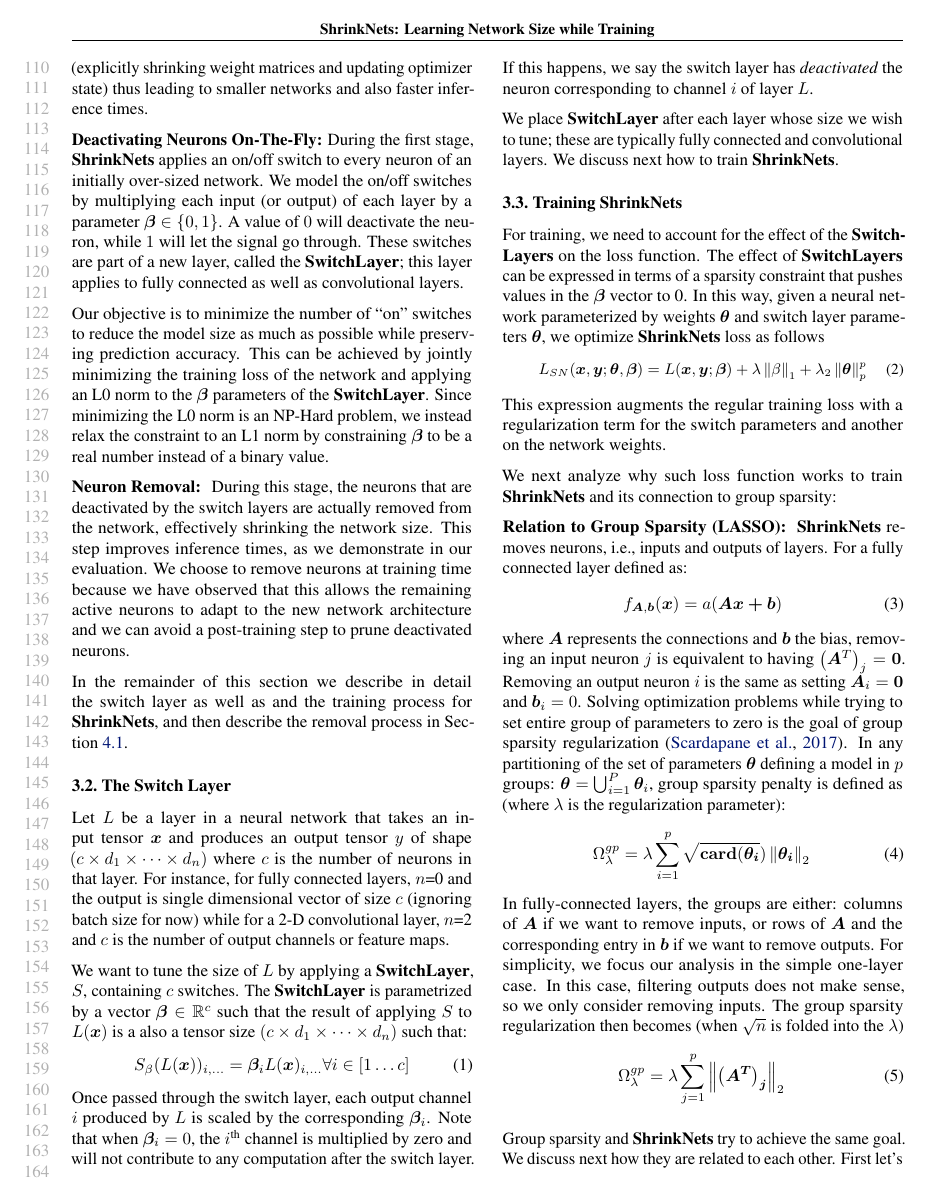
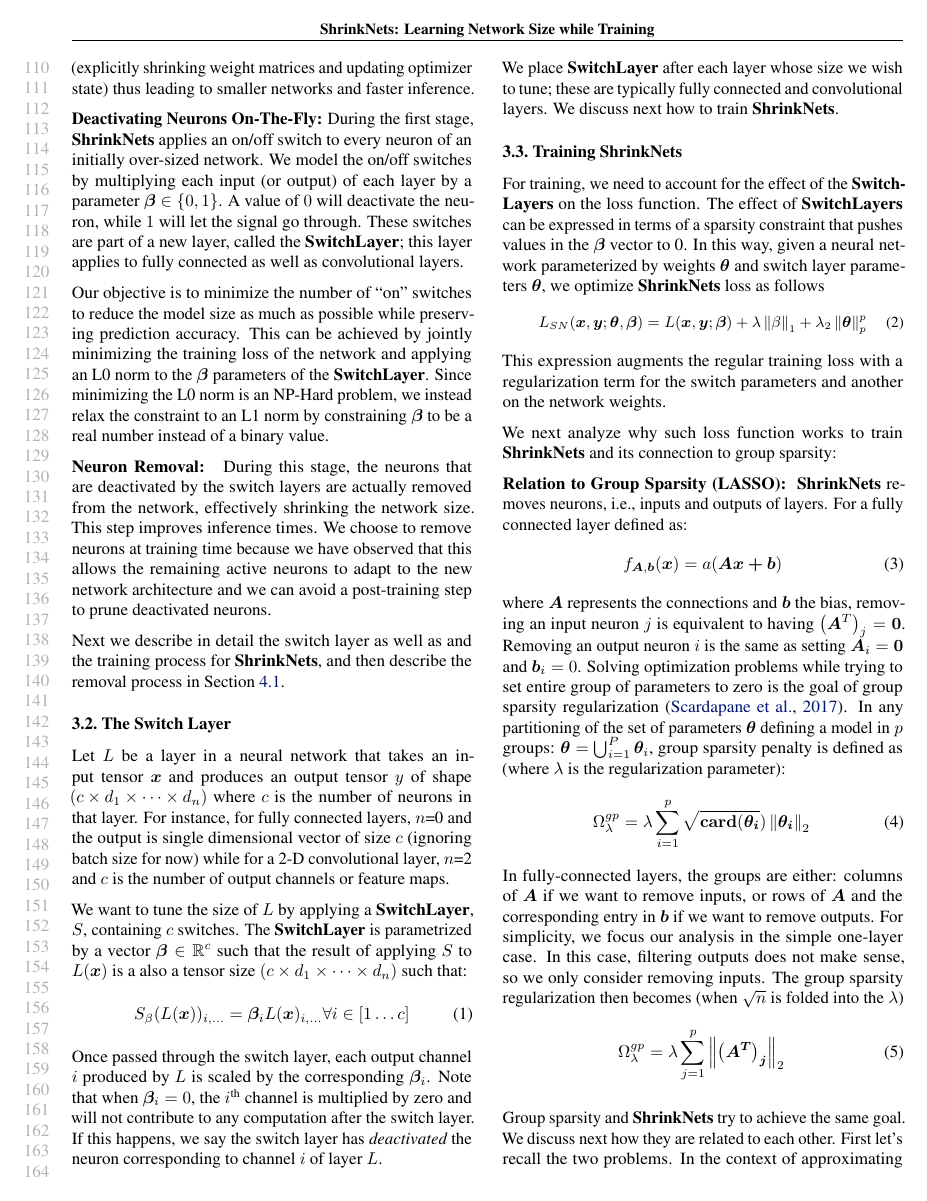
Before and after one commit to mitdbg/fastdeepnets, a LaTeX paper (paper/ICML/paper.tex, which reads paper/ICML/approach.tex): page 3 of 10. Compiled offline with pdfLaTeX.

Commit message:
pass on s3

```diff
--- a/paper/ICML/approach.tex
+++ b/paper/ICML/approach.tex
@@ -16,7 +17,7 @@ The first stage identifies neurons that do not improve the
 prediction accuracy of the network and deactivates them.
 The second stage then {\it removes} neurons from the network (explicitly
 shrinking weight matrices and updating optimizer state) thus leading to
-smaller networks and also faster inference times.
+smaller networks and faster inference.
 
 \noindent\textbf{Deactivating Neurons On-The-Fly: }During the first stage,
 \shrink applies an on/off switch to every neuron of an initially over-sized
@@ -40,20 +41,21 @@ instead of a binary value.
 
 \noindent\textbf{Neuron Removal: } During this stage, the neurons that are
 deactivated by the switch layers are actually removed from the network,
-effectively shrinking the network size. This step improves inference times, as
-we demonstrate in our evaluation. We choose to remove neurons at training time
+effectively shrinking the network size. This step improves inference times.
+We choose to remove neurons at training time
 because we have observed that this allows the remaining active neurons to adapt
 to the new network architecture and we can avoid a post-training step to prune
 deactivated neurons.
+
 % Existing techniques focus on neuron removal
 % after training, and require an extra fine-tuning process to compensate for the
 % removal.
 % \srm{cite something?} \gl{I think we are fine or we could actually
 % cite any of these paper}
 
-In the remainder of this section we describe in detail the switch layer as well
-as and the training process for \shrink, and
-then describe the removal process in Section~\ref{neuron_killing}.
+Next we describe in detail the switch layer as well as and the training process
+for \shrink, and then describe the removal process in
+Section~\ref{neuron_killing}.
 
 \subsection{The Switch Layer}
 
```
Also changed, not shown: paper/ICML/approach.tex (3 more changed lines).
